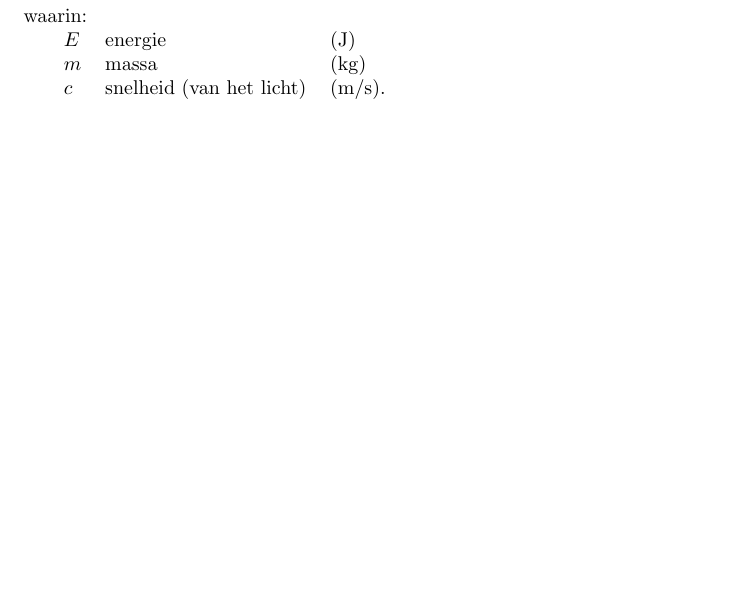
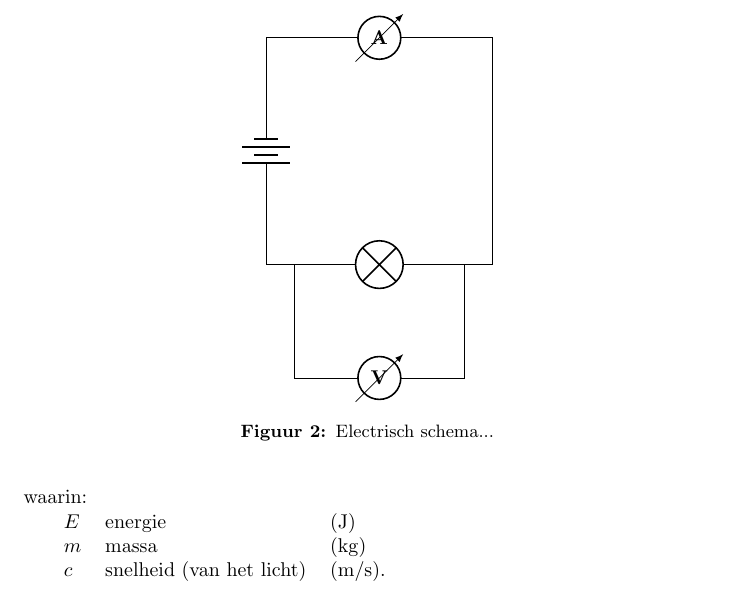
Before and after one commit to ddland/LaTeX-advanced, a LaTeX document (report.tex): part of page 2 of 2 before the commit and part of page 2 of 3 after it, cut at the place of the change, the shorter picture padded with empty space. Compiled offline with pdfLaTeX.

Commit message:
nu ook met electrische schema's

```diff
--- a/report.tex
+++ b/report.tex
@@ -3,7 +3,7 @@
 \usepackage{blindtext}
 
 \usepackage{own} % eigen package voor laden standaard packages en eventuele eigen code
-
+\usepackage{circuitikz}
 \begin{document}
 \section{Plaatjes}
 In tabel \ref{tab:python} staat een selectie van de meetdata. De vesnelling in verschillende richtingen is uitgezet in figuur \ref{fig:python}. Daarnaast is vergelijking \ref{eq:verplichte vergelijking} weergegeven.
@@ -32,6 +32,19 @@ E & energie & \sit{J} \\
 m & massa & \sit{kg} \\
 c & snelheid (van het licht) & \sit[.]{m/s} \\
 \end{grootheden}
-\end{document}
+\blindtext
+
+En nog wat electronica...
+\begin{figure}
+\centering\begin{circuitikz} \draw
+(0,0) to[battery] (0,4)
+  to[ammeter] (4,4) -- (4,0)
+  to[lamp] (0,0)
+(0.5,0) -- (0.5,-2)
+  to[voltmeter] (3.5,-2) -- (3.5,0)
+;
+\end{circuitikz}
+	\caption{Electrisch schema...}
+\end{figure}
 
 \blindtext
```
Also changed, not shown: report.tex (1 more changed lines).
